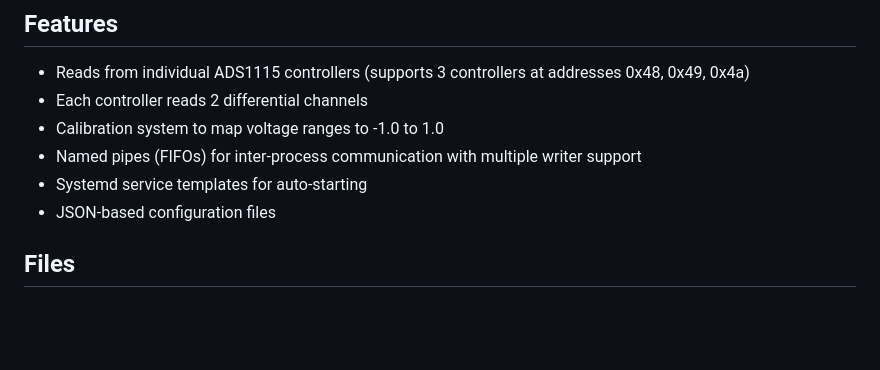
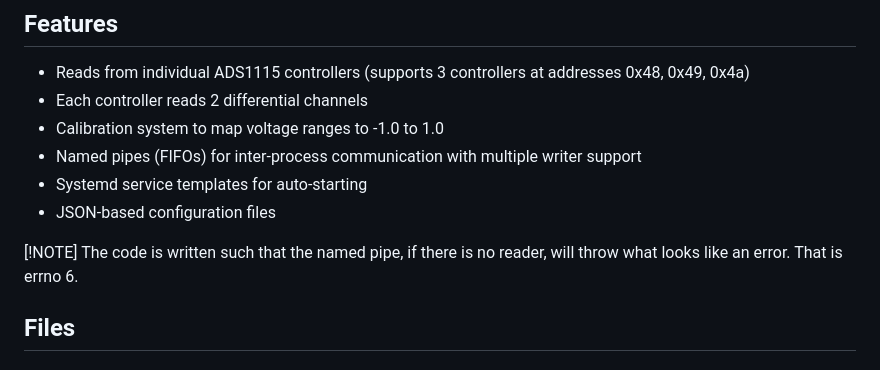
Before and after one commit to FlamingLotusGirls/haven, a Markdown page: BirdBath/beertaps/README.md, the part around the change. Drawn GitHub-style; blank space fills up the shorter version.

```diff
--- a/BirdBath/beertaps/README.md
+++ b/BirdBath/beertaps/README.md
@@ -10,6 +10,10 @@ This system reads values from ADS1115 ADC controllers over I2C and sends calibra
 - Named pipes (FIFOs) for inter-process communication with multiple writer support
 - Systemd service templates for auto-starting
 - JSON-based configuration files
+
+[!NOTE]
+The code is written such that the named pipe, if there is no reader, will throw what looks like
+an error. That is errno 6.
 
 ## Files
 
```
